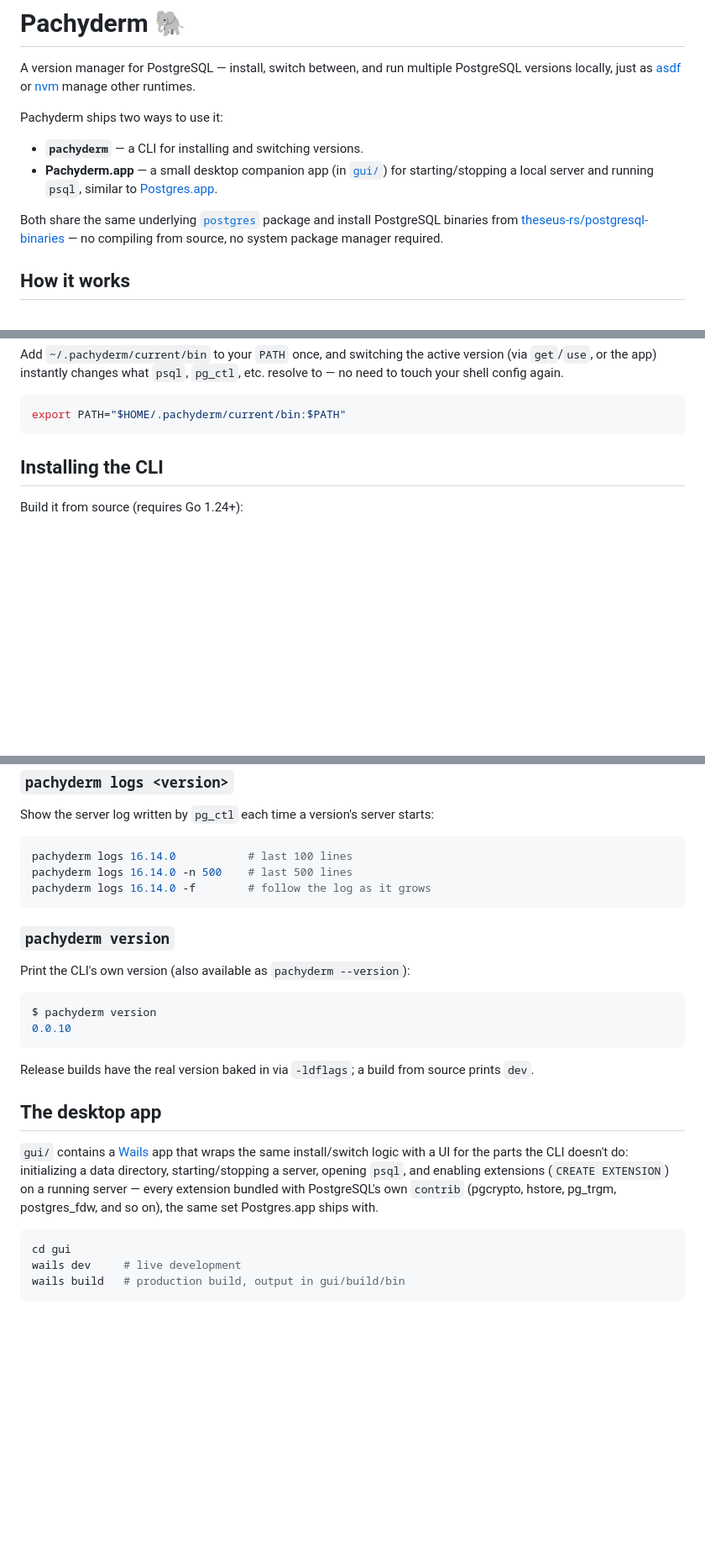
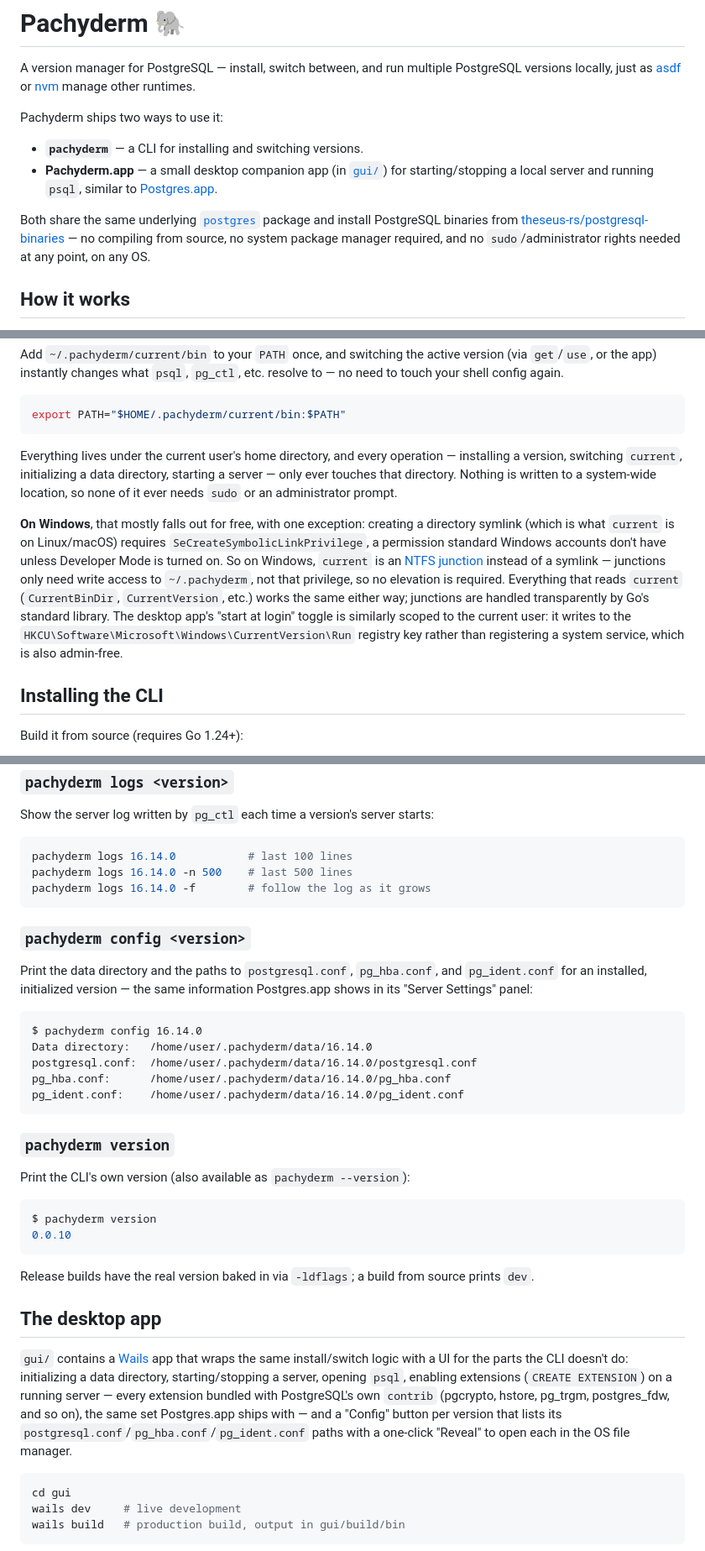
Before and after one commit to geovannyAvelar/pachyderm, a Markdown page: README.md, 3 parts joined by grey strips. Shown at 84% size. Rendered like a GitHub page; blank space fills up the shorter version.

Commit message:
Document no-admin-rights design and the config command
Explain in "How it works" that every operation stays under the user's
home directory, and specifically how that holds on Windows (junction
instead of symlink, HKCU-scoped autostart). Also document the
"pachyderm config" CLI command and the GUI's Config button, which
existed in code but were missing from the README.

````diff
--- a/README.md
+++ b/README.md
@@ -7,7 +7,7 @@ Pachyderm ships two ways to use it:
 - **`pachyderm`** — a CLI for installing and switching versions.
 - **Pachyderm.app** — a small desktop companion app (in [`gui/`](gui/)) for starting/stopping a local server and running `psql`, similar to [Postgres.app](https://postgresapp.com/).
 
-Both share the same underlying [`postgres`](postgres/) package and install PostgreSQL binaries from [theseus-rs/postgresql-binaries](https://github.com/theseus-rs/postgresql-binaries) — no compiling from source, no system package manager required.
+Both share the same underlying [`postgres`](postgres/) package and install PostgreSQL binaries from [theseus-rs/postgresql-binaries](https://github.com/theseus-rs/postgresql-binaries) — no compiling from source, no system package manager required, and no `sudo`/administrator rights needed at any point, on any OS.
 
 ## How it works
 
@@ -28,6 +28,10 @@ Add `~/.pachyderm/current/bin` to your `PATH` once, and switching the active ver
 ```bash
 export PATH="$HOME/.pachyderm/current/bin:$PATH"
 ```
+
+Everything lives under the current user's home directory, and every operation — installing a version, switching `current`, initializing a data directory, starting a server — only ever touches that directory. Nothing is written to a system-wide location, so none of it ever needs `sudo` or an administrator prompt.
+
+**On Windows**, that mostly falls out for free, with one exception: creating a directory symlink (which is what `current` is on Linux/macOS) requires `SeCreateSymbolicLinkPrivilege`, a permission standard Windows accounts don't have unless Developer Mode is turned on. So on Windows, `current` is an [NTFS junction](https://learn.microsoft.com/en-us/windows/win32/fileio/hard-links-and-junctions) instead of a symlink — junctions only need write access to `~/.pachyderm`, not that privilege, so no elevation is required. Everything that reads `current` (`CurrentBinDir`, `CurrentVersion`, etc.) works the same either way; junctions are handled transparently by Go's standard library. The desktop app's "start at login" toggle is similarly scoped to the current user: it writes to the `HKCU\Software\Microsoft\Windows\CurrentVersion\Run` registry key rather than registering a system service, which is also admin-free.
 
 ## Installing the CLI
 
@@ -106,6 +110,18 @@ pachyderm logs 16.14.0 -n 500    # last 500 lines
 pachyderm logs 16.14.0 -f        # follow the log as it grows
 ```
 
+### `pachyderm config <version>`
+
+Print the data directory and the paths to `postgresql.conf`, `pg_hba.conf`, and `pg_ident.conf` for an installed, initialized version — the same information Postgres.app shows in its "Server Settings" panel:
+
+```
+$ pachyderm config 16.14.0
+Data directory:   /home/user/.pachyderm/data/16.14.0
+postgresql.conf:  /home/user/.pachyderm/data/16.14.0/postgresql.conf
+pg_hba.conf:      /home/user/.pachyderm/data/16.14.0/pg_hba.conf
+pg_ident.conf:    /home/user/.pachyderm/data/16.14.0/pg_ident.conf
+```
+
 ### `pachyderm version`
 
 Print the CLI's own version (also available as `pachyderm --version`):
@@ -119,7 +135,7 @@ Release builds have the real version baked in via `-ldflags`; a build from sourc
 
 ## The desktop app
 
-`gui/` contains a [Wails](https://wails.io/) app that wraps the same install/switch logic with a UI for the parts the CLI doesn't do: initializing a data directory, starting/stopping a server, opening `psql`, and enabling extensions (`CREATE EXTENSION`) on a running server — every extension bundled with PostgreSQL's own `contrib` (pgcrypto, hstore, pg_trgm, postgres_fdw, and so on), the same set Postgres.app ships with.
+`gui/` contains a [Wails](https://wails.io/) app that wraps the same install/switch logic with a UI for the parts the CLI doesn't do: initializing a data directory, starting/stopping a server, opening `psql`, enabling extensions (`CREATE EXTENSION`) on a running server — every extension bundled with PostgreSQL's own `contrib` (pgcrypto, hstore, pg_trgm, postgres_fdw, and so on), the same set Postgres.app ships with — and a "Config" button per version that lists its `postgresql.conf`/`pg_hba.conf`/`pg_ident.conf` paths with a one-click "Reveal" to open each in the OS file manager.
 
 ```bash
 cd gui
````
